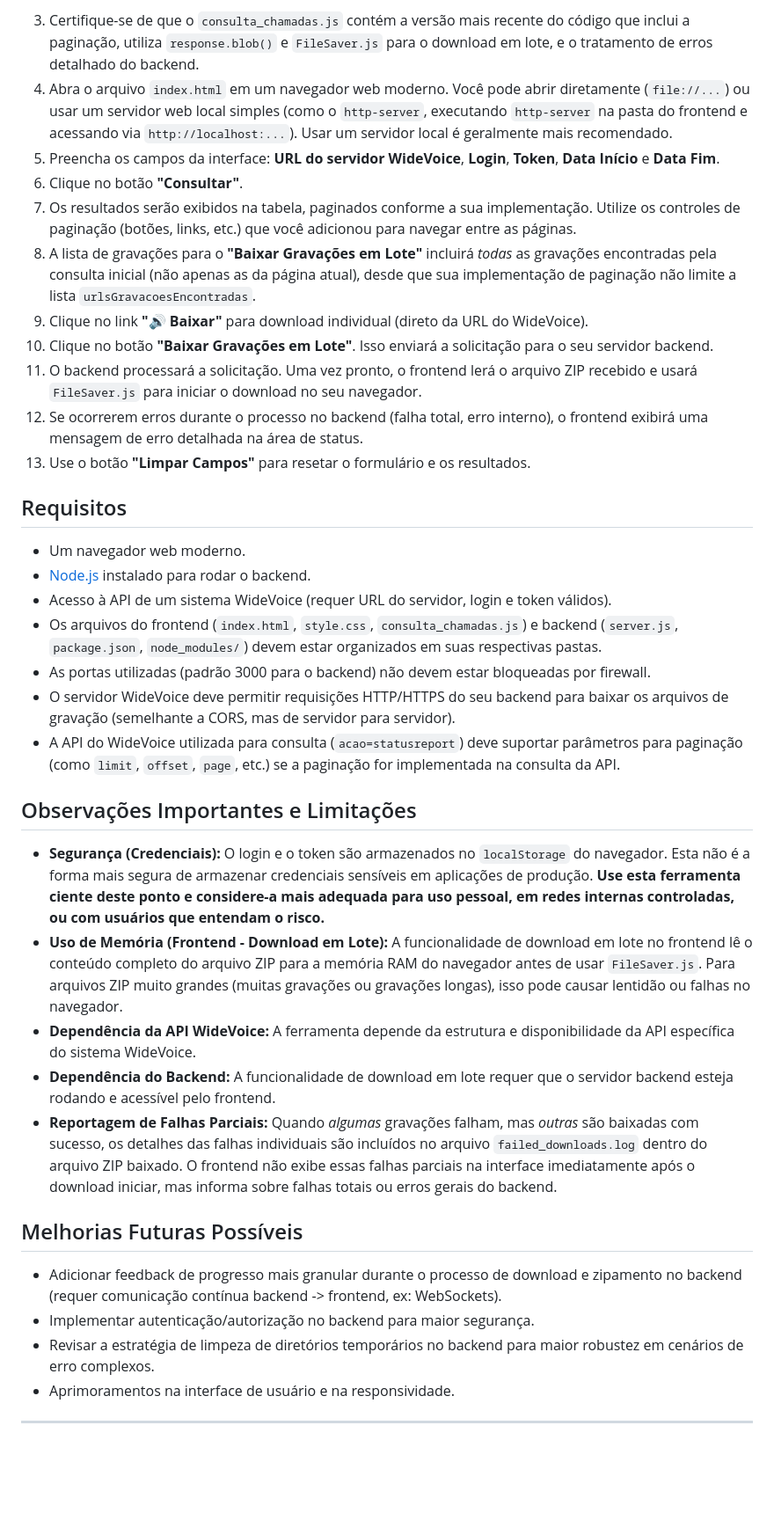
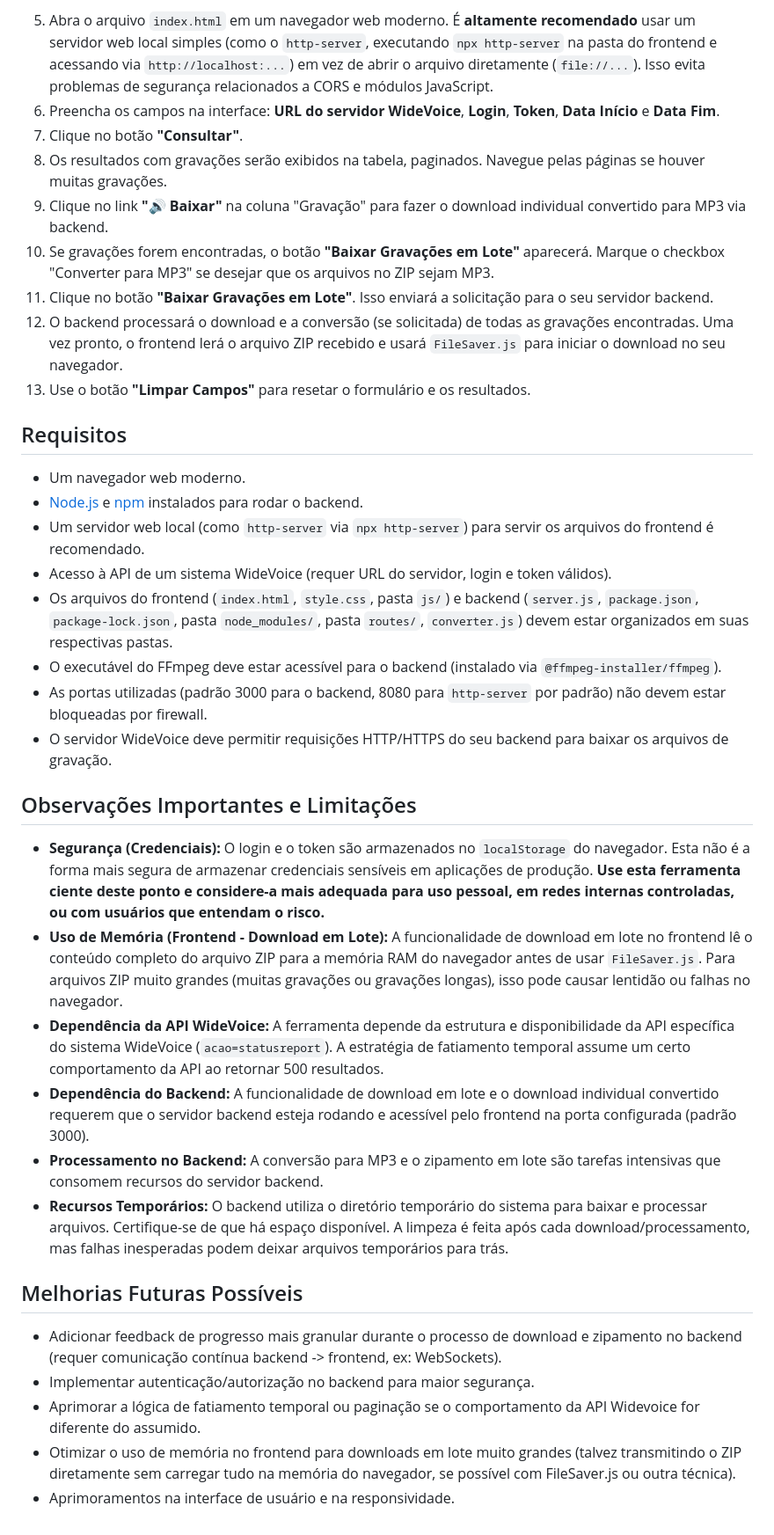
Before and after one commit to caarlosandree/grav_downloader, a Markdown page: README.md, the part around the change printed below. Shown: that part at 88% size. Drawn GitHub-style; blank space fills up the shorter version.

````diff
--- a/README.md
+++ b/README.md
@@ -46,39 +58,38 @@ Esta aplicação consiste em duas partes: um **frontend** (HTML, CSS, JS) e um *
     ```
-3.  Certifique-se de que o `consulta_chamadas.js` contém a versão mais recente do código que inclui a paginação, utiliza `response.blob()` e `FileSaver.js` para o download em lote, e o tratamento de erros detalhado do backend.
-4.  Abra o arquivo `index.html` em um navegador web moderno. Você pode abrir diretamente (`file://...`) ou usar um servidor web local simples (como o `http-server`, executando `http-server` na pasta do frontend e acessando via `http://localhost:...`). Usar um servidor local é geralmente mais recomendado.
-5.  Preencha os campos da interface: **URL do servidor WideVoice**, **Login**, **Token**, **Data Início** e **Data Fim**.
-6.  Clique no botão **"Consultar"**.
-7.  Os resultados serão exibidos na tabela, paginados conforme a sua implementação. Utilize os controles de paginação (botões, links, etc.) que você adicionou para navegar entre as páginas.
-8.  A lista de gravações para o **"Baixar Gravações em Lote"** incluirá *todas* as gravações encontradas pela consulta inicial (não apenas as da página atual), desde que sua implementação de paginação não limite a lista `urlsGravacoesEncontradas`.
-9.  Clique no link **"🔊 Baixar"** para download individual (direto da URL do WideVoice).
-10. Clique no botão **"Baixar Gravações em Lote"**. Isso enviará a solicitação para o seu servidor backend.
-11. O backend processará a solicitação. Uma vez pronto, o frontend lerá o arquivo ZIP recebido e usará `FileSaver.js` para iniciar o download no seu navegador.
-12. Se ocorrerem erros durante o processo no backend (falha total, erro interno), o frontend exibirá uma mensagem de erro detalhada na área de status.
+5.  Abra o arquivo `index.html` em um navegador web moderno. É **altamente recomendado** usar um servidor web local simples (como o `http-server`, executando `npx http-server` na pasta do frontend e acessando via `http://localhost:...`) em vez de abrir o arquivo diretamente (`file://...`). Isso evita problemas de segurança relacionados a CORS e módulos JavaScript.
+6.  Preencha os campos na interface: **URL do servidor WideVoice**, **Login**, **Token**, **Data Início** e **Data Fim**.
+7.  Clique no botão **"Consultar"**.
+8.  Os resultados com gravações serão exibidos na tabela, paginados. Navegue pelas páginas se houver muitas gravações.
+9.  Clique no link **"🔊 Baixar"** na coluna "Gravação" para fazer o download individual convertido para MP3 via backend.
+10. Se gravações forem encontradas, o botão **"Baixar Gravações em Lote"** aparecerá. Marque o checkbox "Converter para MP3" se desejar que os arquivos no ZIP sejam MP3.
+11. Clique no botão **"Baixar Gravações em Lote"**. Isso enviará a solicitação para o seu servidor backend.
+12. O backend processará o download e a conversão (se solicitada) de todas as gravações encontradas. Uma vez pronto, o frontend lerá o arquivo ZIP recebido e usará `FileSaver.js` para iniciar o download no seu navegador.
 13. Use o botão **"Limpar Campos"** para resetar o formulário e os resultados.
 
 ## Requisitos
 
 - Um navegador web moderno.
-- [Node.js](https://nodejs.org/) instalado para rodar o backend.
+- [Node.js](https://nodejs.org/) e [npm](https://www.npmjs.com/) instalados para rodar o backend.
+- Um servidor web local (como `http-server` via `npx http-server`) para servir os arquivos do frontend é recomendado.
 - Acesso à API de um sistema WideVoice (requer URL do servidor, login e token válidos).
-- Os arquivos do frontend (`index.html`, `style.css`, `consulta_chamadas.js`) e backend (`server.js`, `package.json`, `node_modules/`) devem estar organizados em suas respectivas pastas.
-- As portas utilizadas (padrão 3000 para o backend) não devem estar bloqueadas por firewall.
-- O servidor WideVoice deve permitir requisições HTTP/HTTPS do seu backend para baixar os arquivos de gravação (semelhante a CORS, mas de servidor para servidor).
-- A API do WideVoice utilizada para consulta (`acao=statusreport`) deve suportar parâmetros para paginação (como `limit`, `offset`, `page`, etc.) se a paginação for implementada na consulta da API.
+- Os arquivos do frontend (`index.html`, `style.css`, pasta `js/`) e backend (`server.js`, `package.json`, `package-lock.json`, pasta `node_modules/`, pasta `routes/`, `converter.js`) devem estar organizados em suas respectivas pastas.
+- O executável do FFmpeg deve estar acessível para o backend (instalado via `@ffmpeg-installer/ffmpeg`).
+- As portas utilizadas (padrão 3000 para o backend, 8080 para `http-server` por padrão) não devem estar bloqueadas por firewall.
+- O servidor WideVoice deve permitir requisições HTTP/HTTPS do seu backend para baixar os arquivos de gravação.
 
 ## Observações Importantes e Limitações
 
 * **Segurança (Credenciais):** O login e o token são armazenados no `localStorage` do navegador. Esta não é a forma mais segura de armazenar credenciais sensíveis em aplicações de produção. **Use esta ferramenta ciente deste ponto e considere-a mais adequada para uso pessoal, em redes internas controladas, ou com usuários que entendam o risco.**
 * **Uso de Memória (Frontend - Download em Lote):** A funcionalidade de download em lote no frontend lê o conteúdo completo do arquivo ZIP para a memória RAM do navegador antes de usar `FileSaver.js`. Para arquivos ZIP muito grandes (muitas gravações ou gravações longas), isso pode causar lentidão ou falhas no navegador.
-* **Dependência da API WideVoice:** A ferramenta depende da estrutura e disponibilidade da API específica do sistema WideVoice.
-* **Dependência do Backend:** A funcionalidade de download em lote requer que o servidor backend esteja rodando e acessível pelo frontend.
-* **Reportagem de Falhas Parciais:** Quando *algumas* gravações falham, mas *outras* são baixadas com sucesso, os detalhes das falhas individuais são incluídos no arquivo `failed_downloads.log` dentro do arquivo ZIP baixado. O frontend não exibe essas falhas parciais na interface imediatamente após o download iniciar, mas informa sobre falhas totais ou erros gerais do backend.
+* **Dependência da API WideVoice:** A ferramenta depende da estrutura e disponibilidade da API específica do sistema WideVoice (`acao=statusreport`). A estratégia de fatiamento temporal assume um certo comportamento da API ao retornar 500 resultados.
+* **Dependência do Backend:** A funcionalidade de download em lote e o download individual convertido requerem que o servidor backend esteja rodando e acessível pelo frontend na porta configurada (padrão 3000).
+* **Processamento no Backend:** A conversão para MP3 e o zipamento em lote são tarefas intensivas que consomem recursos do servidor backend.
+* **Recursos Temporários:** O backend utiliza o diretório temporário do sistema para baixar e processar arquivos. Certifique-se de que há espaço disponível. A limpeza é feita após cada download/processamento, mas falhas inesperadas podem deixar arquivos temporários para trás.
 
 ## Melhorias Futuras Possíveis
 
-- Adicionar feedback de progresso mais granular durante o processo de download e zipamento no backend (requer comunicação contínua backend -> frontend, ex: WebSockets).
-- Implementar autenticação/autorização no backend para maior segurança.
-- Revisar a estratégia de limpeza de diretórios temporários no backend para maior robustez em cenários de erro complexos.
-- Aprimoramentos na interface de usuário e na responsividade.
-
----
+-   Adicionar feedback de progresso mais granular durante o processo de download e zipamento no backend (requer comunicação contínua backend -> frontend, ex: WebSockets).
+-   Implementar autenticação/autorização no backend para maior segurança.
+-   Aprimorar a lógica de fatiamento temporal ou paginação se o comportamento da API Widevoice for diferente do assumido.
+-   Otimizar o uso de memória no frontend para downloads em lote muito grandes (talvez transmitindo o ZIP diretamente sem carregar tudo na memória do navegador, se possível com FileSaver.js ou outra técnica).
+-   Aprimoramentos na interface de usuário e na responsividade.
````
Also changed, not shown: other parts of README.md (+35 -23 lines).
